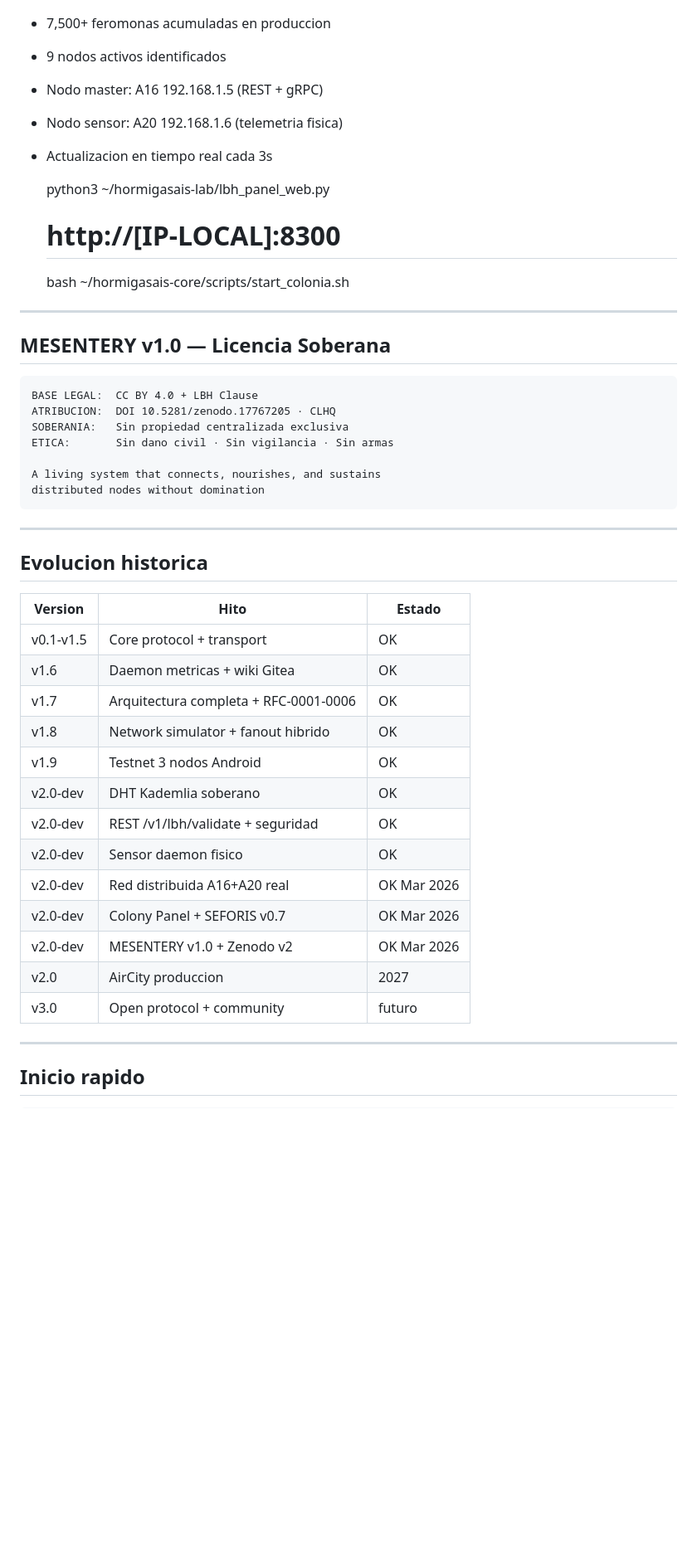
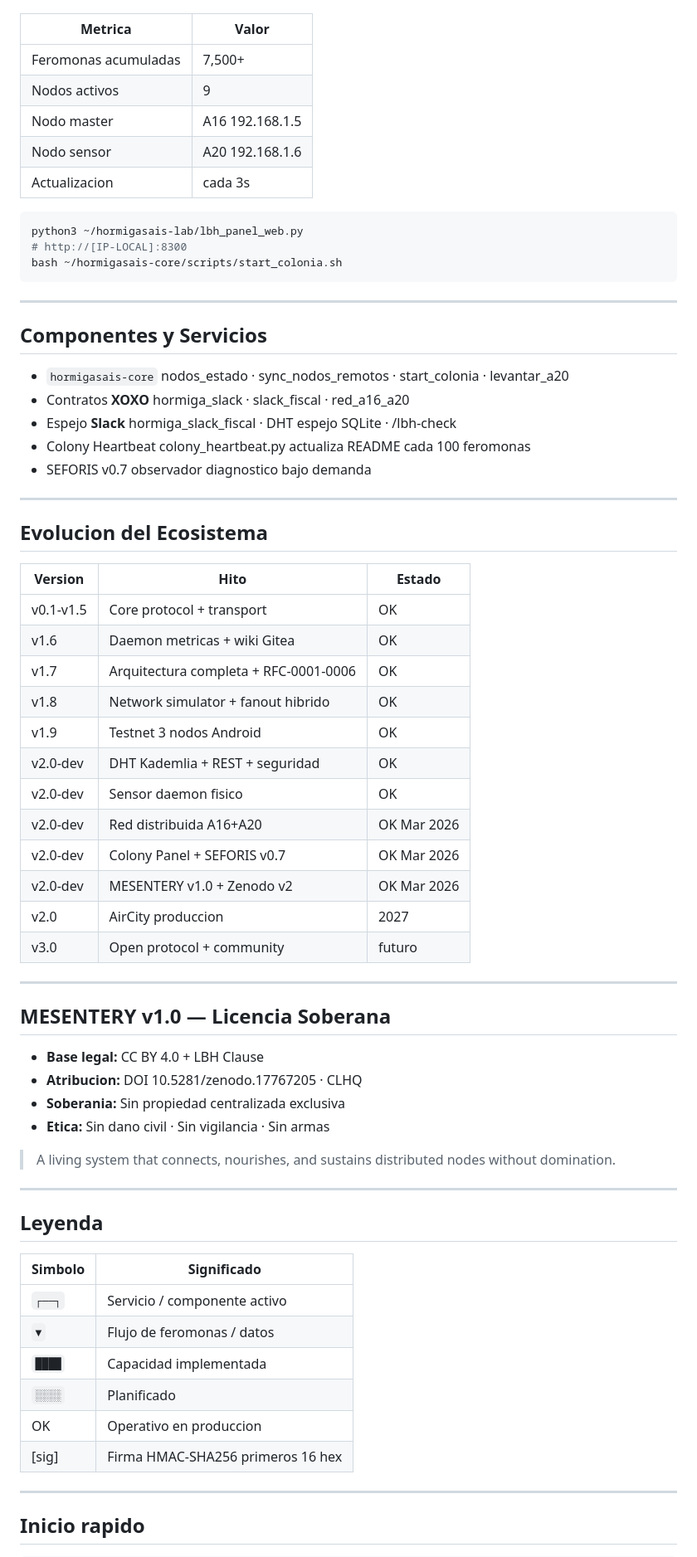
Before and after one commit to HormigasAIS/lbh-node-service, a Markdown page: README.md, the part around one of its changes. Shown at 83% size. Rendered like a GitHub page; blank space fills up the shorter version.

Commit message:
DOCS: README premium — estructura limpia + leyenda tabla + nota documentativa

````diff
--- a/README.md
+++ b/README.md
@@ -150,34 +148,33 @@ github.com/HormigasAIS/lbh-node-service
 
 [![Colony Panel](docs/panel_colony.png)](docs/panel_colony.png)
 
-- 7,500+ feromonas acumuladas en produccion
-- 9 nodos activos identificados
-- Nodo master: A16 192.168.1.5 (REST + gRPC)
-- Nodo sensor: A20 192.168.1.6 (telemetria fisica)
-- Actualizacion en tiempo real cada 3s
+| Metrica | Valor |
+|---|---|
+| Feromonas acumuladas | 7,500+ |
+| Nodos activos | 9 |
+| Nodo master | A16 192.168.1.5 |
+| Nodo sensor | A20 192.168.1.6 |
+| Actualizacion | cada 3s |
 
-    python3 ~/hormigasais-lab/lbh_panel_web.py
-    # http://[IP-LOCAL]:8300
-
-    bash ~/hormigasais-core/scripts/start_colonia.sh
-
----
-
-## MESENTERY v1.0 — Licencia Soberana
-
-```
-BASE LEGAL:  CC BY 4.0 + LBH Clause
-ATRIBUCION:  DOI 10.5281/zenodo.17767205 · CLHQ
-SOBERANIA:   Sin propiedad centralizada exclusiva
-ETICA:       Sin dano civil · Sin vigilancia · Sin armas
-
-A living system that connects, nourishes, and sustains
-distributed nodes without domination
+```bash
+python3 ~/hormigasais-lab/lbh_panel_web.py
+# http://[IP-LOCAL]:8300
+bash ~/hormigasais-core/scripts/start_colonia.sh
 ```
 
 ---
 
-## Evolucion historica
+## Componentes y Servicios
+
+- `hormigasais-core` nodos_estado · sync_nodos_remotos · start_colonia · levantar_a20
+- Contratos **XOXO** hormiga_slack · slack_fiscal · red_a16_a20
+- Espejo **Slack** hormiga_slack_fiscal · DHT espejo SQLite · /lbh-check
+- Colony Heartbeat colony_heartbeat.py actualiza README cada 100 feromonas
+- SEFORIS v0.7 observador diagnostico bajo demanda
+
+---
+
+## Evolucion del Ecosistema
 
 | Version | Hito | Estado |
 |---|---|---|
@@ -186,14 +183,37 @@ distributed nodes without domination
 | v1.7 | Arquitectura completa + RFC-0001-0006 | OK |
 | v1.8 | Network simulator + fanout hibrido | OK |
 | v1.9 | Testnet 3 nodos Android | OK |
-| v2.0-dev | DHT Kademlia soberano | OK |
-| v2.0-dev | REST /v1/lbh/validate + seguridad | OK |
+| v2.0-dev | DHT Kademlia + REST + seguridad | OK |
 | v2.0-dev | Sensor daemon fisico | OK |
-| v2.0-dev | Red distribuida A16+A20 real | OK Mar 2026 |
+| v2.0-dev | Red distribuida A16+A20 | OK Mar 2026 |
 | v2.0-dev | Colony Panel + SEFORIS v0.7 | OK Mar 2026 |
 | v2.0-dev | MESENTERY v1.0 + Zenodo v2 | OK Mar 2026 |
 | v2.0 | AirCity produccion | 2027 |
 | v3.0 | Open protocol + community | futuro |
+
+---
+
+## MESENTERY v1.0 — Licencia Soberana
+
+- **Base legal:** CC BY 4.0 + LBH Clause
+- **Atribucion:** DOI 10.5281/zenodo.17767205 · CLHQ
+- **Soberania:** Sin propiedad centralizada exclusiva
+- **Etica:** Sin dano civil · Sin vigilancia · Sin armas
+
+> A living system that connects, nourishes, and sustains distributed nodes without domination.
+
+---
+
+## Leyenda
+
+| Simbolo | Significado |
+|---|---|
+| `┌──┐` | Servicio / componente activo |
+| `▼` | Flujo de feromonas / datos |
+| `████` | Capacidad implementada |
+| `░░░░` | Planificado |
+| OK | Operativo en produccion |
+| [sig] | Firma HMAC-SHA256 primeros 16 hex |
 
 ---
 
````
Also changed, not shown: other parts of README.md (+11 -10 lines).
